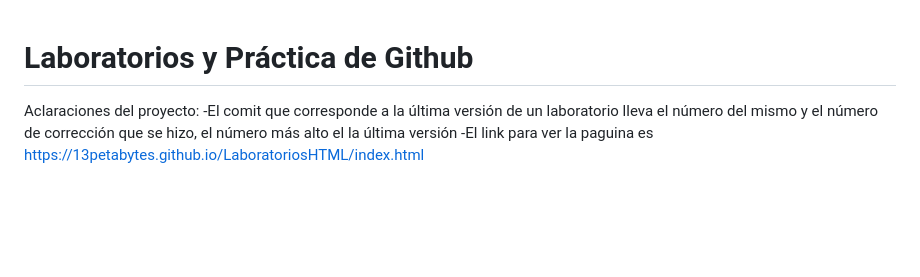
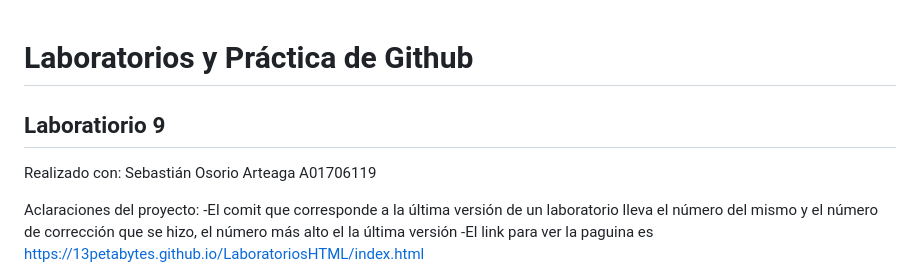
Before and after one commit to 13petabytes/LaboratoriosHTML, a Markdown page: README.md, the part around the change. Rendered like a GitHub page; blank space fills up the shorter version.

```diff
--- a/README.md
+++ b/README.md
@@ -1,4 +1,8 @@
 # Laboratorios y Práctica de Github
+
+## Laboratiorio 9
+Realizado con: Sebastián Osorio Arteaga A01706119
+
 
 Aclaraciones del proyecto:
 -El comit que corresponde a la última versión de un laboratorio lleva el número del mismo y el número de corrección que se hizo, el número más alto el la última versión
```
